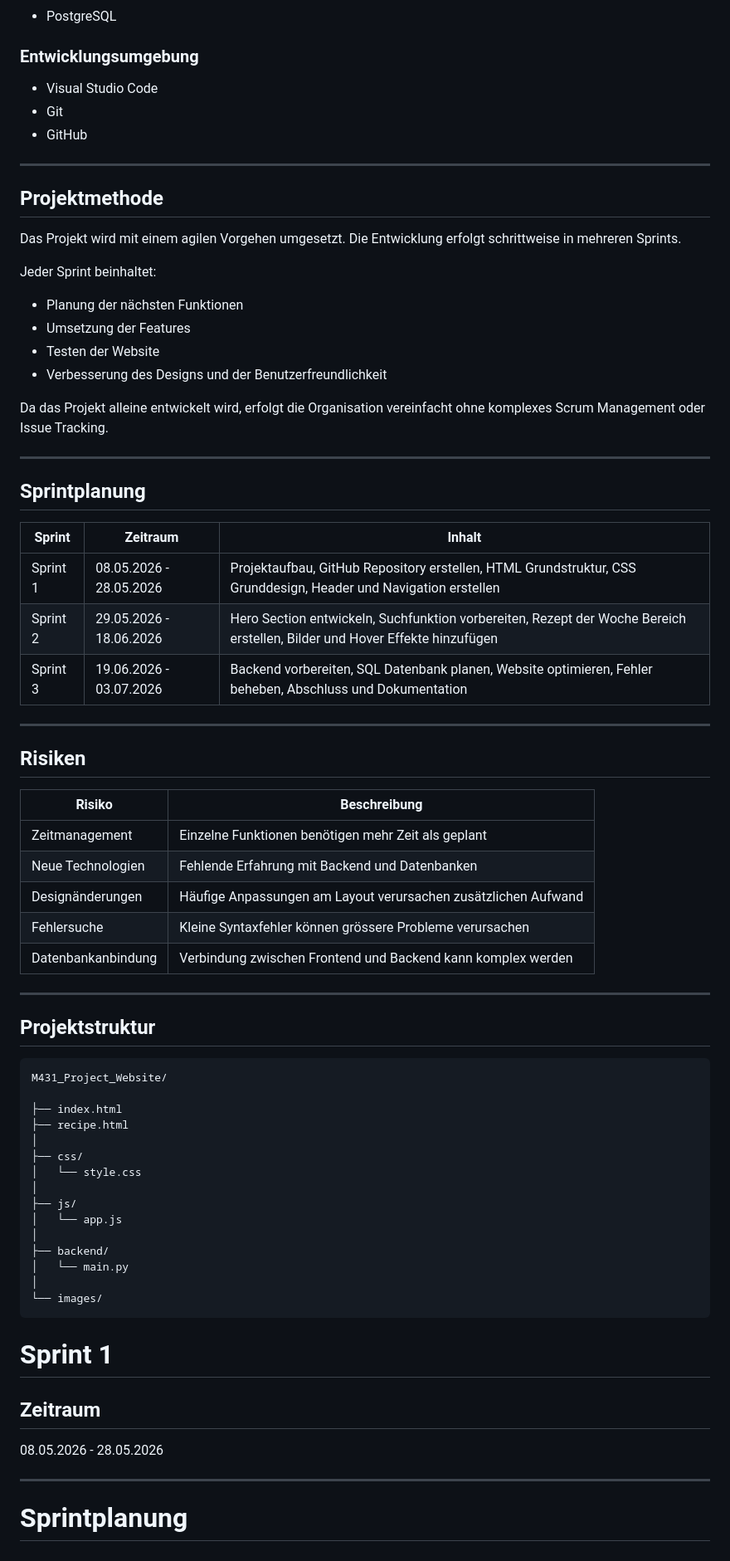
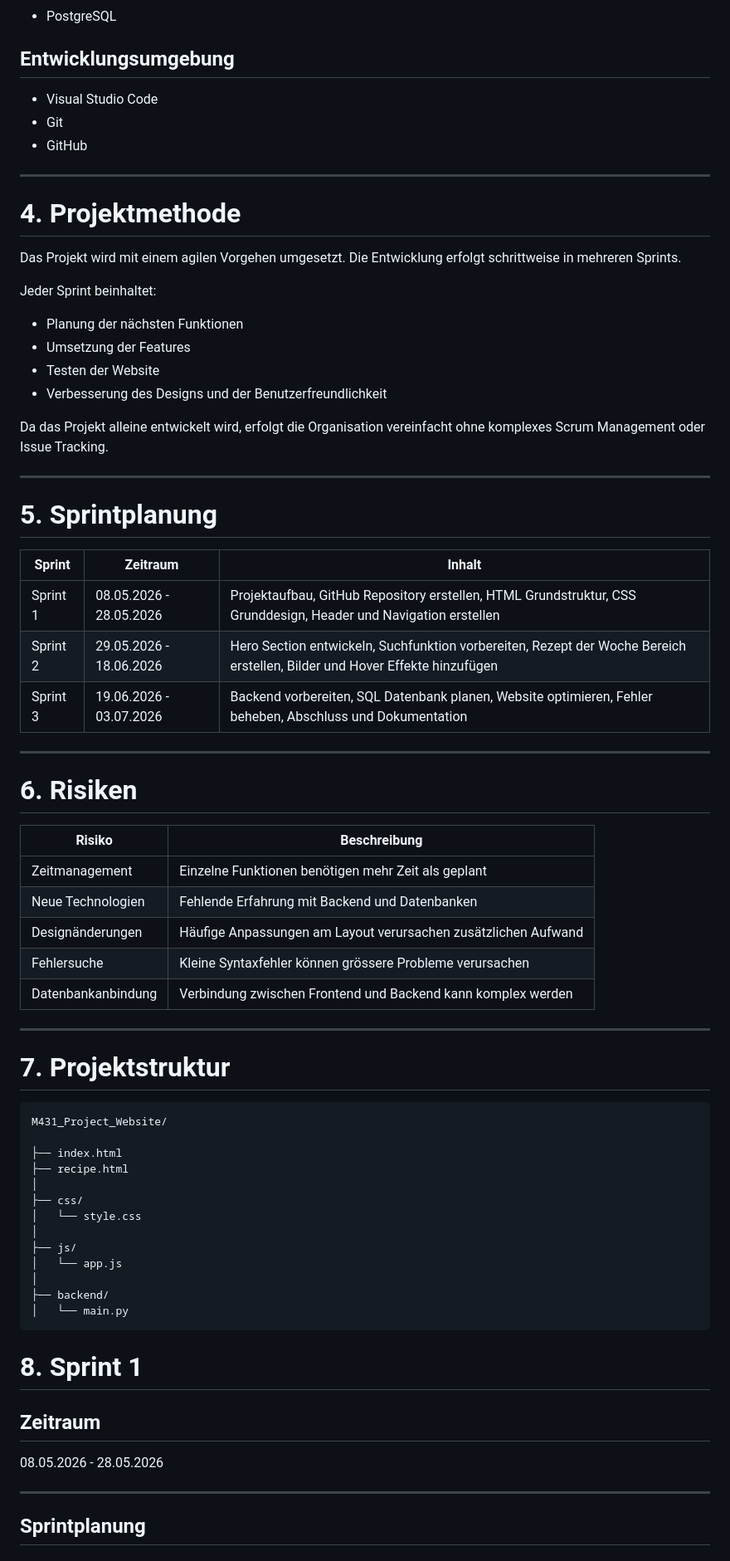
Before and after one commit to DAmweg99/M431_Project_Website, a Markdown page: README.md, the part around one of its changes. Shown at 83% size. Drawn GitHub-style.

````diff
--- a/README.md
+++ b/README.md
@@ -33,13 +67,14 @@ Die Website soll:
 - PostgreSQL
 
-### Entwicklungsumgebung
+## Entwicklungsumgebung
+
 - Visual Studio Code
 - Git
 - GitHub
 
 ---
 
-## Projektmethode
+# 4. Projektmethode
 
 Das Projekt wird mit einem agilen Vorgehen umgesetzt. Die Entwicklung erfolgt schrittweise in mehreren Sprints.
 
@@ -53,7 +88,7 @@ Da das Projekt alleine entwickelt wird, erfolgt die Organisation vereinfacht ohn
 
 ---
 
-## Sprintplanung
+# 5. Sprintplanung
 
 | Sprint | Zeitraum | Inhalt |
 |---|---|---|
@@ -63,7 +98,7 @@ Da das Projekt alleine entwickelt wird, erfolgt die Organisation vereinfacht ohn
 
 ---
 
-## Risiken
+# 6. Risiken
 
 | Risiko | Beschreibung |
 |---|---|
@@ -75,7 +110,7 @@ Da das Projekt alleine entwickelt wird, erfolgt die Organisation vereinfacht ohn
 
 ---
 
-## Projektstruktur
+# 7. Projektstruktur
 
 ```text
 M431_Project_Website/
@@ -91,10 +126,8 @@ M431_Project_Website/
 │
 ├── backend/
 │   └── main.py
-│
-└── images/
 ```
-# Sprint 1
+# 8. Sprint 1
 
 ## Zeitraum
 
@@ -102,5 +135,5 @@ M431_Project_Website/
 
 ---
 
-# Sprintplanung
+## Sprintplanung
 
````
Also changed, not shown: other parts of README.md (+61 -19 lines).
